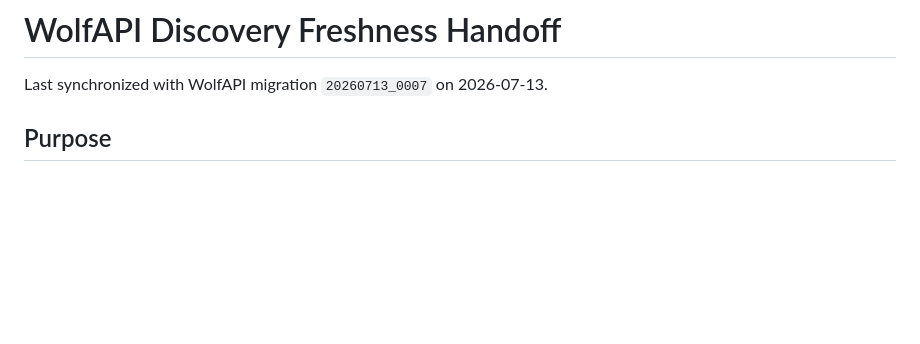
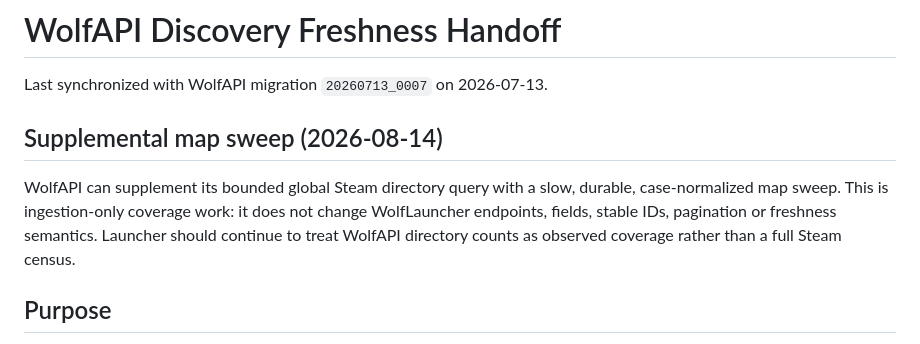
Before and after one commit to DrakonWolfDev/WolfLauncher, a Markdown page: DISCOVERY_FRESHNESS_HANDOFF.md, the part around the change. Rendered like a GitHub page; blank space fills up the shorter version.

Commit message:
Document supplemental WolfAPI map sweep

```diff
--- a/DISCOVERY_FRESHNESS_HANDOFF.md
+++ b/DISCOVERY_FRESHNESS_HANDOFF.md
@@ -1,6 +1,14 @@
 # WolfAPI Discovery Freshness Handoff
 
 Last synchronized with WolfAPI migration `20260713_0007` on 2026-07-13.
+
+## Supplemental map sweep (2026-08-14)
+
+WolfAPI can supplement its bounded global Steam directory query with a slow,
+durable, case-normalized map sweep. This is ingestion-only coverage work: it
+does not change WolfLauncher endpoints, fields, stable IDs, pagination or
+freshness semantics. Launcher should continue to treat WolfAPI directory
+counts as observed coverage rather than a full Steam census.
 
 ## Purpose
 
```
